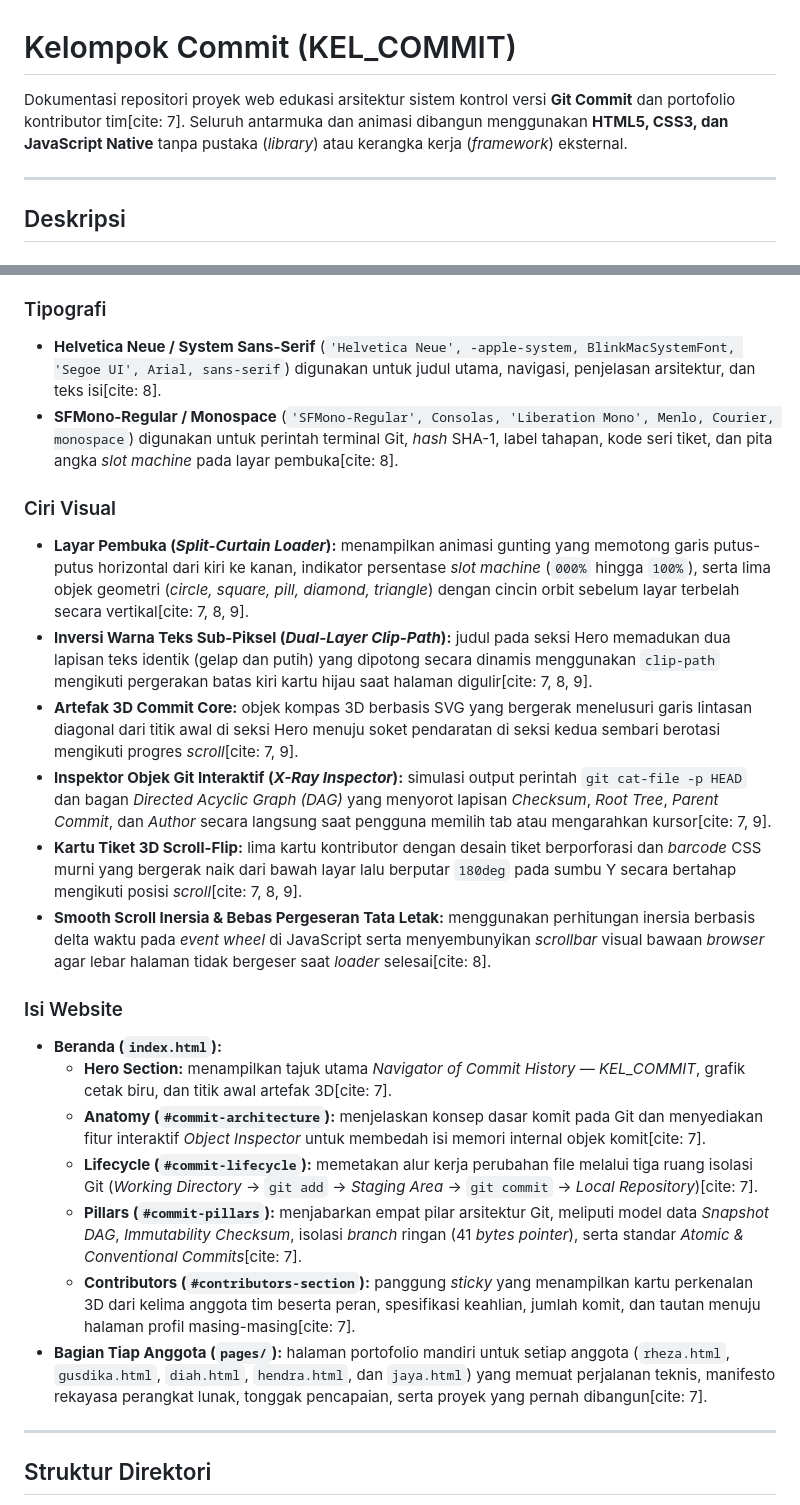
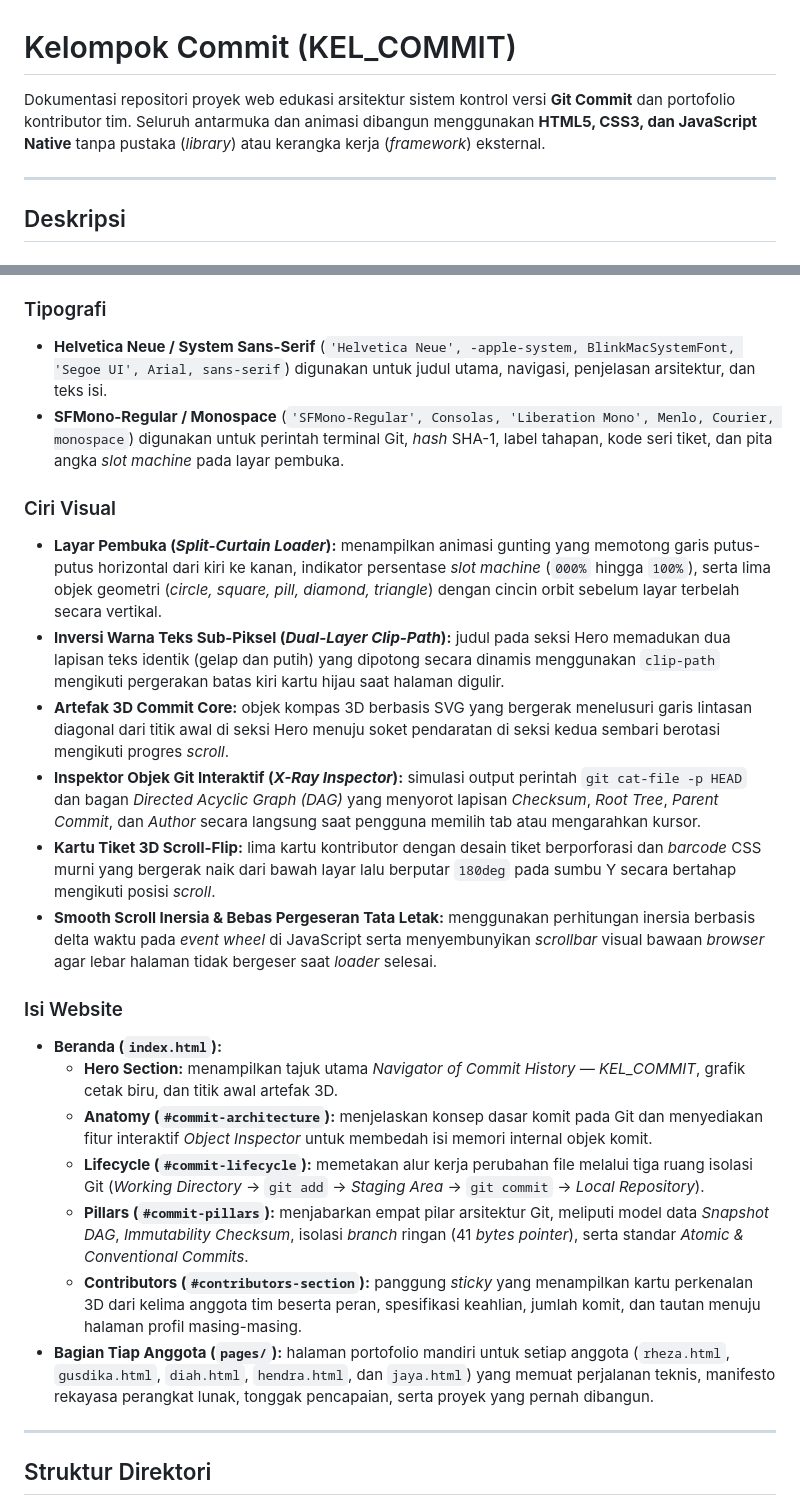
Before and after one commit to Rheza-FA/kel_commit, a Markdown page: README.md, 2 parts joined by grey strips. Rendered like a GitHub page.

```diff
--- a/README.md
+++ b/README.md
@@ -1,6 +1,6 @@
 # Kelompok Commit (KEL_COMMIT)
 
-Dokumentasi repositori proyek web edukasi arsitektur sistem kontrol versi **Git Commit** dan portofolio kontributor tim[cite: 7]. Seluruh antarmuka dan animasi dibangun menggunakan **HTML5, CSS3, dan JavaScript Native** tanpa pustaka (*library*) atau kerangka kerja (*framework*) eksternal.
+Dokumentasi repositori proyek web edukasi arsitektur sistem kontrol versi **Git Commit** dan portofolio kontributor tim. Seluruh antarmuka dan animasi dibangun menggunakan **HTML5, CSS3, dan JavaScript Native** tanpa pustaka (*library*) atau kerangka kerja (*framework*) eksternal.
 
 ---
 
@@ -34,27 +34,27 @@ Gaya visualnya mengadaptasi estetika cetak biru (*technical blueprint*) dengan l
 
 ### Tipografi
 
-- **Helvetica Neue / System Sans-Serif** (`'Helvetica Neue', -apple-system, BlinkMacSystemFont, 'Segoe UI', Arial, sans-serif`) digunakan untuk judul utama, navigasi, penjelasan arsitektur, dan teks isi[cite: 8].
-- **SFMono-Regular / Monospace** (`'SFMono-Regular', Consolas, 'Liberation Mono', Menlo, Courier, monospace`) digunakan untuk perintah terminal Git, *hash* SHA-1, label tahapan, kode seri tiket, dan pita angka *slot machine* pada layar pembuka[cite: 8].
+- **Helvetica Neue / System Sans-Serif** (`'Helvetica Neue', -apple-system, BlinkMacSystemFont, 'Segoe UI', Arial, sans-serif`) digunakan untuk judul utama, navigasi, penjelasan arsitektur, dan teks isi.
+- **SFMono-Regular / Monospace** (`'SFMono-Regular', Consolas, 'Liberation Mono', Menlo, Courier, monospace`) digunakan untuk perintah terminal Git, *hash* SHA-1, label tahapan, kode seri tiket, dan pita angka *slot machine* pada layar pembuka.
 
 ### Ciri Visual
 
-- **Layar Pembuka (*Split-Curtain Loader*):** menampilkan animasi gunting yang memotong garis putus-putus horizontal dari kiri ke kanan, indikator persentase *slot machine* (`000%` hingga `100%`), serta lima objek geometri (*circle, square, pill, diamond, triangle*) dengan cincin orbit sebelum layar terbelah secara vertikal[cite: 7, 8, 9].
-- **Inversi Warna Teks Sub-Piksel (*Dual-Layer Clip-Path*):** judul pada seksi Hero memadukan dua lapisan teks identik (gelap dan putih) yang dipotong secara dinamis menggunakan `clip-path` mengikuti pergerakan batas kiri kartu hijau saat halaman digulir[cite: 7, 8, 9].
-- **Artefak 3D Commit Core:** objek kompas 3D berbasis SVG yang bergerak menelusuri garis lintasan diagonal dari titik awal di seksi Hero menuju soket pendaratan di seksi kedua sembari berotasi mengikuti progres *scroll*[cite: 7, 9].
-- **Inspektor Objek Git Interaktif (*X-Ray Inspector*):** simulasi output perintah `git cat-file -p HEAD` dan bagan *Directed Acyclic Graph (DAG)* yang menyorot lapisan *Checksum*, *Root Tree*, *Parent Commit*, dan *Author* secara langsung saat pengguna memilih tab atau mengarahkan kursor[cite: 7, 9].
-- **Kartu Tiket 3D Scroll-Flip:** lima kartu kontributor dengan desain tiket berporforasi dan *barcode* CSS murni yang bergerak naik dari bawah layar lalu berputar `180deg` pada sumbu Y secara bertahap mengikuti posisi *scroll*[cite: 7, 8, 9].
-- **Smooth Scroll Inersia & Bebas Pergeseran Tata Letak:** menggunakan perhitungan inersia berbasis delta waktu pada *event wheel* di JavaScript serta menyembunyikan *scrollbar* visual bawaan *browser* agar lebar halaman tidak bergeser saat *loader* selesai[cite: 8].
+- **Layar Pembuka (*Split-Curtain Loader*):** menampilkan animasi gunting yang memotong garis putus-putus horizontal dari kiri ke kanan, indikator persentase *slot machine* (`000%` hingga `100%`), serta lima objek geometri (*circle, square, pill, diamond, triangle*) dengan cincin orbit sebelum layar terbelah secara vertikal.
+- **Inversi Warna Teks Sub-Piksel (*Dual-Layer Clip-Path*):** judul pada seksi Hero memadukan dua lapisan teks identik (gelap dan putih) yang dipotong secara dinamis menggunakan `clip-path` mengikuti pergerakan batas kiri kartu hijau saat halaman digulir.
+- **Artefak 3D Commit Core:** objek kompas 3D berbasis SVG yang bergerak menelusuri garis lintasan diagonal dari titik awal di seksi Hero menuju soket pendaratan di seksi kedua sembari berotasi mengikuti progres *scroll*.
+- **Inspektor Objek Git Interaktif (*X-Ray Inspector*):** simulasi output perintah `git cat-file -p HEAD` dan bagan *Directed Acyclic Graph (DAG)* yang menyorot lapisan *Checksum*, *Root Tree*, *Parent Commit*, dan *Author* secara langsung saat pengguna memilih tab atau mengarahkan kursor.
+- **Kartu Tiket 3D Scroll-Flip:** lima kartu kontributor dengan desain tiket berporforasi dan *barcode* CSS murni yang bergerak naik dari bawah layar lalu berputar `180deg` pada sumbu Y secara bertahap mengikuti posisi *scroll*.
+- **Smooth Scroll Inersia & Bebas Pergeseran Tata Letak:** menggunakan perhitungan inersia berbasis delta waktu pada *event wheel* di JavaScript serta menyembunyikan *scrollbar* visual bawaan *browser* agar lebar halaman tidak bergeser saat *loader* selesai.
 
 ### Isi Website
 
 - **Beranda (`index.html`):**
-  - **Hero Section:** menampilkan tajuk utama *Navigator of Commit History — KEL_COMMIT*, grafik cetak biru, dan titik awal artefak 3D[cite: 7].
-  - **Anatomy (`#commit-architecture`):** menjelaskan konsep dasar komit pada Git dan menyediakan fitur interaktif *Object Inspector* untuk membedah isi memori internal objek komit[cite: 7].
-  - **Lifecycle (`#commit-lifecycle`):** memetakan alur kerja perubahan file melalui tiga ruang isolasi Git (*Working Directory* → `git add` → *Staging Area* → `git commit` → *Local Repository*)[cite: 7].
-  - **Pillars (`#commit-pillars`):** menjabarkan empat pilar arsitektur Git, meliputi model data *Snapshot DAG*, *Immutability Checksum*, isolasi *branch* ringan (41 *bytes pointer*), serta standar *Atomic & Conventional Commits*[cite: 7].
-  - **Contributors (`#contributors-section`):** panggung *sticky* yang menampilkan kartu perkenalan 3D dari kelima anggota tim beserta peran, spesifikasi keahlian, jumlah komit, dan tautan menuju halaman profil masing-masing[cite: 7].
-- **Bagian Tiap Anggota (`pages/`):** halaman portofolio mandiri untuk setiap anggota (`rheza.html`, `gusdika.html`, `diah.html`, `hendra.html`, dan `jaya.html`) yang memuat perjalanan teknis, manifesto rekayasa perangkat lunak, tonggak pencapaian, serta proyek yang pernah dibangun[cite: 7].
+  - **Hero Section:** menampilkan tajuk utama *Navigator of Commit History — KEL_COMMIT*, grafik cetak biru, dan titik awal artefak 3D.
+  - **Anatomy (`#commit-architecture`):** menjelaskan konsep dasar komit pada Git dan menyediakan fitur interaktif *Object Inspector* untuk membedah isi memori internal objek komit.
+  - **Lifecycle (`#commit-lifecycle`):** memetakan alur kerja perubahan file melalui tiga ruang isolasi Git (*Working Directory* → `git add` → *Staging Area* → `git commit` → *Local Repository*).
+  - **Pillars (`#commit-pillars`):** menjabarkan empat pilar arsitektur Git, meliputi model data *Snapshot DAG*, *Immutability Checksum*, isolasi *branch* ringan (41 *bytes pointer*), serta standar *Atomic & Conventional Commits*.
+  - **Contributors (`#contributors-section`):** panggung *sticky* yang menampilkan kartu perkenalan 3D dari kelima anggota tim beserta peran, spesifikasi keahlian, jumlah komit, dan tautan menuju halaman profil masing-masing.
+- **Bagian Tiap Anggota (`pages/`):** halaman portofolio mandiri untuk setiap anggota (`rheza.html`, `gusdika.html`, `diah.html`, `hendra.html`, dan `jaya.html`) yang memuat perjalanan teknis, manifesto rekayasa perangkat lunak, tonggak pencapaian, serta proyek yang pernah dibangun.
 
 ---
 
```
Also changed, not shown: other parts of README.md (+19 -16 lines).
